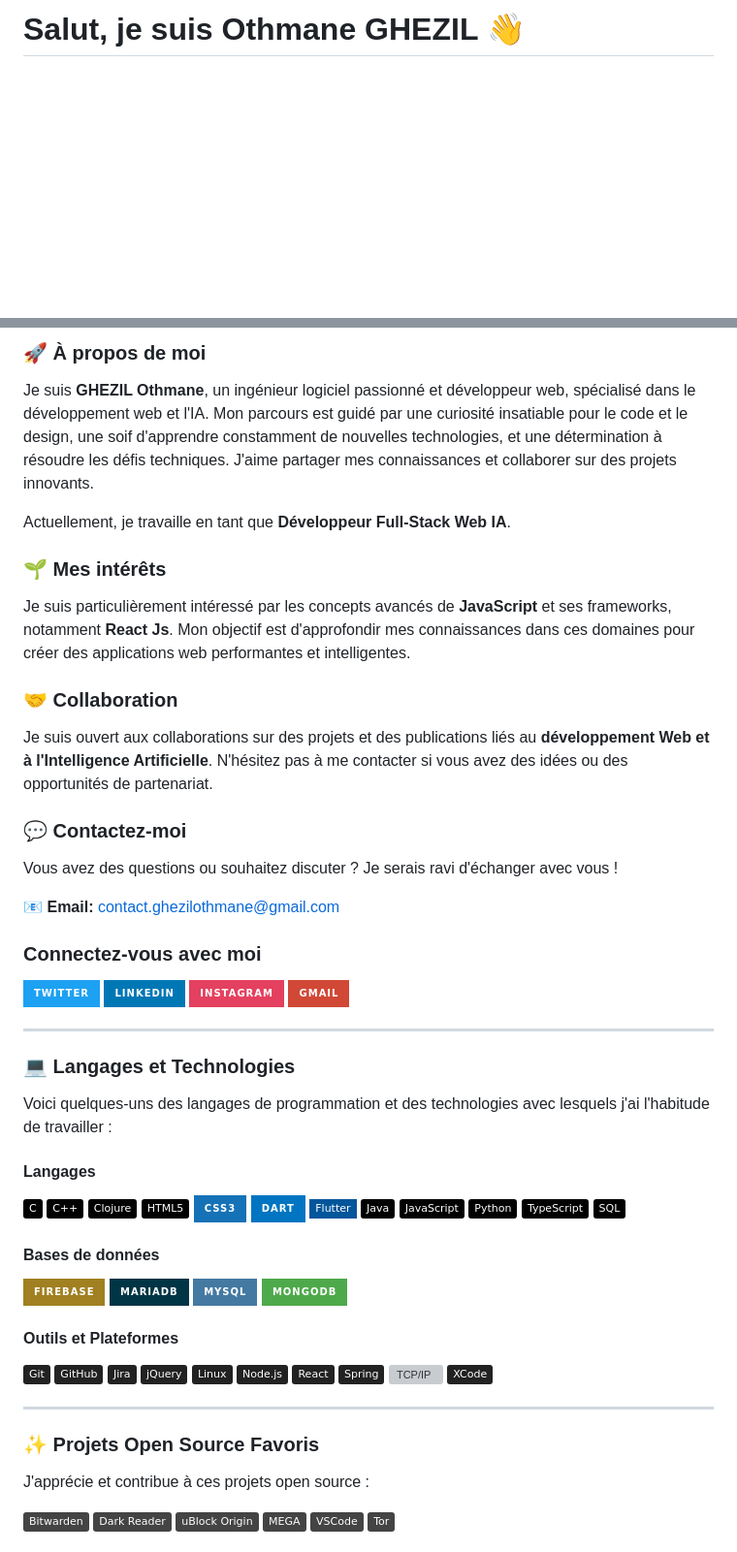
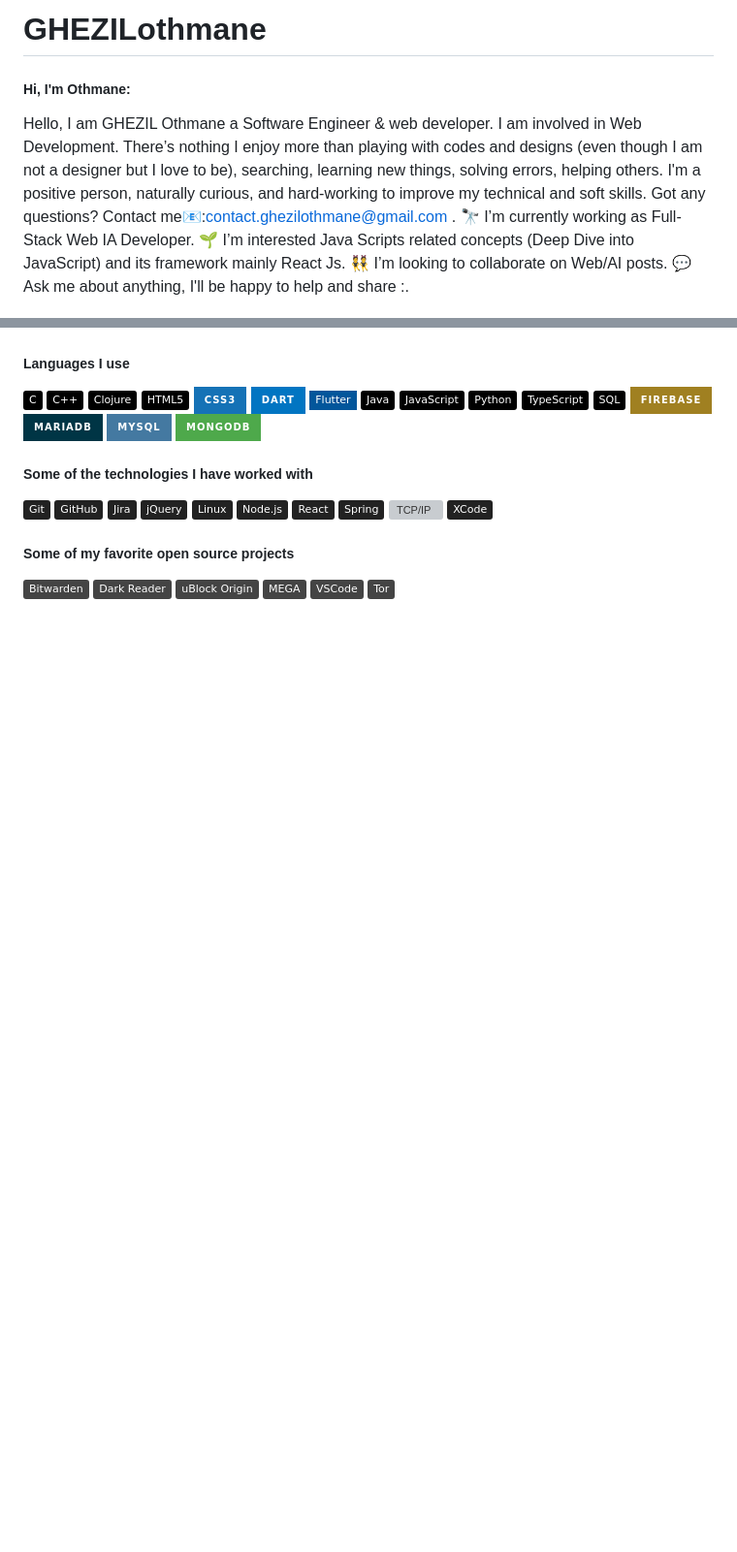
Before and after one commit to GHEZILothmane/GHEZILothmane, a Markdown page: README.md, 2 parts joined by grey strips. Shown at 97% size. Drawn GitHub-style; badges without logos; blank space fills up the shorter version; grey boxes are pictures that could not be loaded.

Commit message:
Revise README for personal branding and projects
Updated personal introduction and interests in README. Removed old sections and added new technology and project information.

```diff
--- a/README.md
+++ b/README.md
@@ -1,2 +1,8 @@
-# Salut, je suis Othmane GHEZIL 👋
+# GHEZILothmane
+##### Hi, I'm Othmane:
+Hello, I am GHEZIL Othmane a Software Engineer & web developer. I am involved in Web Development. There’s nothing I enjoy more than playing with codes and designs (even though I am not a designer but I love to be), searching, learning new things, solving errors, helping others. I'm a positive person, naturally curious, and hard-working to improve my technical and soft skills. Got any questions? Contact me📧:contact.ghezilothmane@gmail.com .
+🔭 I’m currently working as Full-Stack Web IA Developer.
+🌱 I’m interested Java Scripts related concepts (Deep Dive into JavaScript) and its framework mainly React Js.
+👯 I’m looking to collaborate on Web/AI posts.
+💬 Ask me about anything, I'll be happy to help and share :.
 
@@ -13,38 +15,5 @@
 
-### 🚀 À propos de moi
-
-Je suis **GHEZIL Othmane**, un ingénieur logiciel passionné et développeur web, spécialisé dans le développement web et l'IA. Mon parcours est guidé par une curiosité insatiable pour le code et le design, une soif d'apprendre constamment de nouvelles technologies, et une détermination à résoudre les défis techniques. J'aime partager mes connaissances et collaborer sur des projets innovants.
-
-Actuellement, je travaille en tant que **Développeur Full-Stack Web IA**.
-
-### 🌱 Mes intérêts
-
-Je suis particulièrement intéressé par les concepts avancés de **JavaScript** et ses frameworks, notamment **React Js**. Mon objectif est d'approfondir mes connaissances dans ces domaines pour créer des applications web performantes et intelligentes.
-
-### 🤝 Collaboration
-
-Je suis ouvert aux collaborations sur des projets et des publications liés au **développement Web et à l'Intelligence Artificielle**. N'hésitez pas à me contacter si vous avez des idées ou des opportunités de partenariat.
-
-### 💬 Contactez-moi
-
-Vous avez des questions ou souhaitez discuter ? Je serais ravi d'échanger avec vous !
-
-📧 **Email:** [contact.ghezilothmane@gmail.com](mailto:contact.ghezilothmane@gmail.com)
-
-### Connectez-vous avec moi
-
-[![Twitter](https://img.shields.io/badge/twitter-%231DA1F2.svg?&style=for-the-badge&logo=twitter&logoColor=white)](https://twitter.com/OthmaneGhezil)
-[![LinkedIn](https://img.shields.io/badge/linkedin-%230077B5.svg?&style=for-the-badge&logo=linkedin&logoColor=white)](https://www.linkedin.com/in/ghezil-othmane/)
-[![Instagram](https://img.shields.io/badge/instagram-%23E4405F.svg?&style=for-the-badge&logo=instagram&logoColor=white)](https://www.instagram.com/ghezi_lothmane/)
-[![Gmail](https://img.shields.io/badge/Gmail-D14836?style=for-the-badge&logo=gmail&logoColor=white)](mailto:othmaneghezil@gmail.com)
-
----
-
-### 💻 Langages et Technologies
-
-Voici quelques-uns des langages de programmation et des technologies avec lesquels j'ai l'habitude de travailler :
-
-#### Langages
+##### Languages I use
 
 ![C](https://img.shields.io/badge/-C-000000?style=flat&logo=c)
 ![C++](https://img.shields.io/badge/-C++-000000?style=flat&logo=c%2B%2B)
@@ -58,15 +27,12 @@ Voici quelques-uns des langages de programmation et des technologies avec lesque
 ![Python](https://img.shields.io/badge/-Python-000000?style=flat&logo=python)
 ![TypeScript](https://img.shields.io/badge/-TypeScript-000000?style=flat&logo=typescript)
 ![SQL](https://img.shields.io/badge/-SQL-000000?style=flat&logo=postgresql)
-
-#### Bases de données
-
 ![Firebase](https://img.shields.io/badge/firebase-a08021?style=for-the-badge&logo=firebase&logoColor=ffcd34)
 ![MariaDB](https://img.shields.io/badge/MariaDB-003545?style=for-the-badge&logo=mariadb&logoColor=white)
 ![MySQL](https://img.shields.io/badge/mysql-4479A1.svg?style=for-the-badge&logo=mysql&logoColor=white)
 ![MongoDB](https://img.shields.io/badge/MongoDB-%234ea94b.svg?style=for-the-badge&logo=mongodb&logoColor=white)
 
-#### Outils et Plateformes
+##### Some of the technologies I have worked with
 
 ![Git](https://img.shields.io/badge/-Git-222222?style=flat&logo=git&logoColor=F05032)
 ![GitHub](https://img.shields.io/badge/-GitHub-222222?style=flat&logo=github&logoColor=181717)
@@ -79,11 +45,7 @@ Voici quelques-uns des langages de programmation et des technologies avec lesque
 ![TCP/IP](https://img.shields.io/badge/-TCP/IP-222222?style=flat&logo=cisco&logoColor=white)
 ![XCode](https://img.shields.io/badge/-XCode-222222?style=flat&logo=XCode&logoColor=1575F9)
 
----
-
-### ✨ Projets Open Source Favoris
-
-J'apprécie et contribue à ces projets open source :
+##### Some of my favorite open source projects
 
 [![Bitwarden](https://img.shields.io/badge/-Bitwarden-444444?style=flat&logo=bitwarden&logoColor=175DDC)](https://github.com/bitwarden)
 [![Dark Reader](https://img.shields.io/badge/-Dark&#32;Reader-444444?style=flat&logo=Dark-Reader&logoColor=2f7485)](https://github.com/darkreader/darkreader)
```
Also changed, not shown: other parts of README.md (+7 -15 lines).
